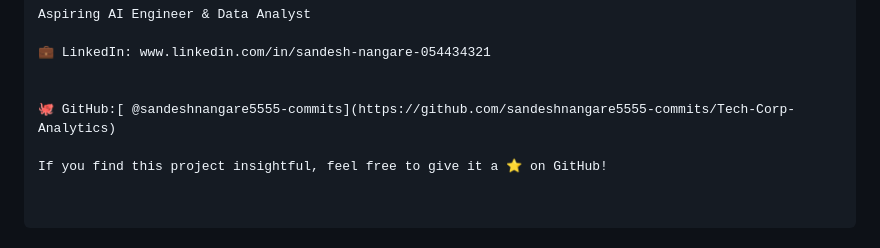
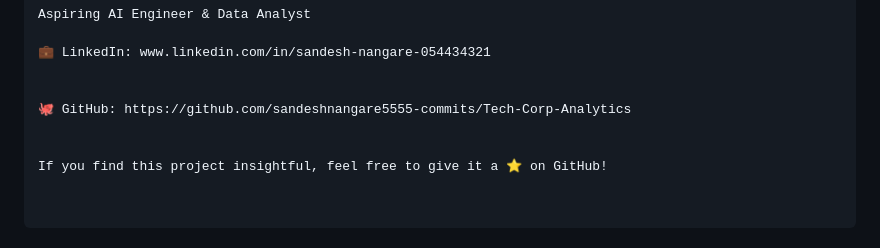
Before and after one commit to sandeshnangare5555-commits/Tech-Corp-Analytics, a Markdown page: README.md, the part around the change. Rendered like a GitHub page.

```diff
--- a/README.md
+++ b/README.md
@@ -108,6 +108,7 @@ Aspiring AI Engineer & Data Analyst
 💼 LinkedIn: www.linkedin.com/in/sandesh-nangare-054434321
 
 
-🐙 GitHub:[ @sandeshnangare5555-commits](https://github.com/sandeshnangare5555-commits/Tech-Corp-Analytics)
+🐙 GitHub: https://github.com/sandeshnangare5555-commits/Tech-Corp-Analytics
+
 
 If you find this project insightful, feel free to give it a ⭐️ on GitHub!
```
